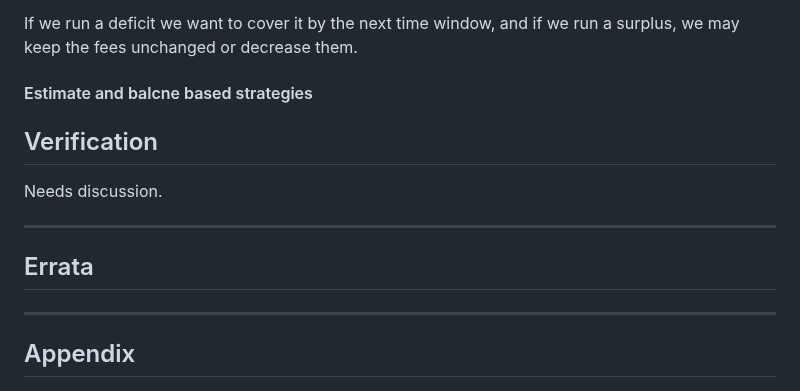
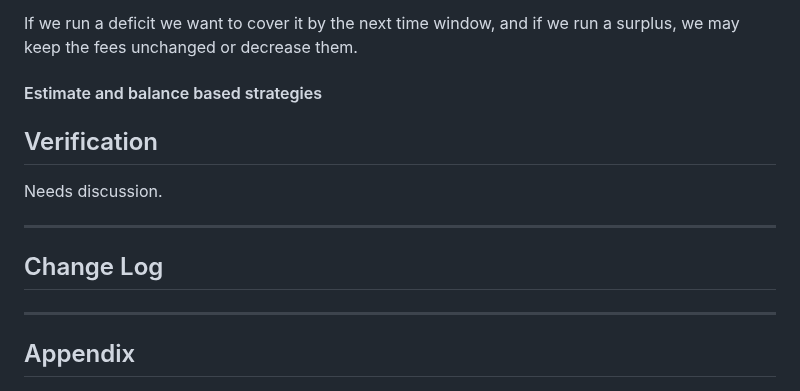
Before and after one commit to movementlabsxyz/MIP, a Markdown page: MIP/mip-bridge-fees/README.md, the part around the change. GitHub-like rendering.

Commit message:
Use change log instead of errata.

```diff
--- a/MIP/mip-bridge-fees/README.md
+++ b/MIP/mip-bridge-fees/README.md
@@ -231,7 +231,7 @@ Assume we want to adjust the fees according to:
 
 If we run a deficit we want to cover it by the next time window, and if we run a surplus, we may keep the fees unchanged or decrease them.
 
-#### Estimate and balcne based strategies
+#### Estimate and balance based strategies
 
 <!--
   The Reference Implementation section should include links to and an overview of a minimal implementation that assists in understanding or implementing this specification. The reference implementation is not a replacement for the Specification section, and the proposal should still be understandable without it.
@@ -262,7 +262,7 @@ Needs discussion.
 
 ---
 
-## Errata
+## Change Log
 <!--
   Errata should be maintained after publication.
 
```
